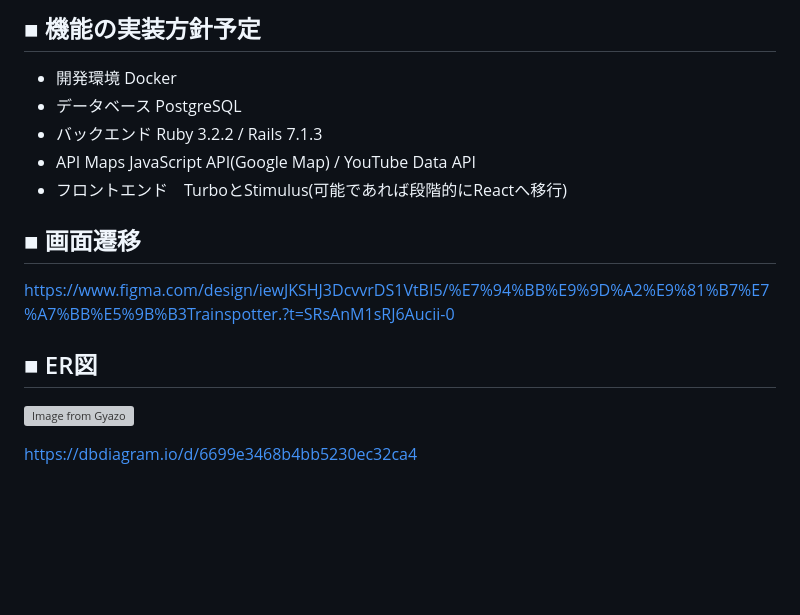
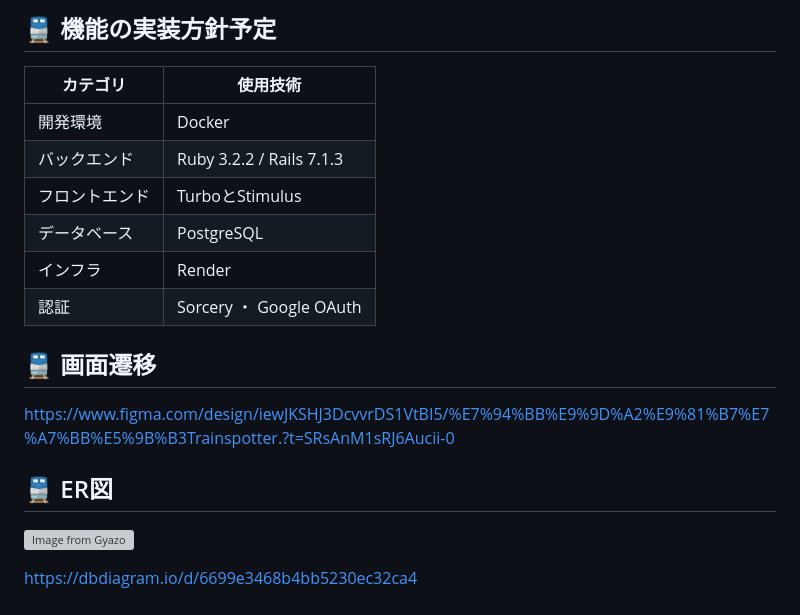
Before and after one commit to canopus222/sotu_app, a Markdown page: README.md, the part around one of its changes. Rendered like a GitHub page; blank space fills up the shorter version; grey boxes are pictures that could not be loaded.

```diff
--- a/README.md
+++ b/README.md
@@ -58,17 +55,20 @@ SNS、個人のネットワーク、そして RUNTEQ のようなコミュニテ
 <br>
 <br>
 
-## ■ 機能の実装方針予定
-- 開発環境	Docker
-- データベース	PostgreSQL
-- バックエンド	Ruby 3.2.2 / Rails 7.1.3
-- API	Maps JavaScript API(Google Map) / YouTube Data API
-- フロントエンド　TurboとStimulus(可能であれば段階的にReactへ移行)
+## 🚆 機能の実装方針予定
+| カテゴリ       | 使用技術                 |
+| -------------- | ------------------------ |
+| 開発環境       | Docker                   |
+| バックエンド   | Ruby 3.2.2 / Rails 7.1.3 |
+| フロントエンド | TurboとStimulus          |
+| データベース   | PostgreSQL               |
+| インフラ       | Render                   |
+| 認証           | Sorcery ・ Google OAuth  |
 
-## ■ 画面遷移
+## 🚆 画面遷移
 https://www.figma.com/design/iewJKSHJ3DcvvrDS1VtBI5/%E7%94%BB%E9%9D%A2%E9%81%B7%E7%A7%BB%E5%9B%B3Trainspotter.?t=SRsAnM1sRJ6Aucii-0
 
-## ■ ER図
+## 🚆 ER図
 [![Image from Gyazo](https://i.gyazo.com/f4145e4ceb982839075cda7d3cca6ebe.png)](https://gyazo.com/f4145e4ceb982839075cda7d3cca6ebe)
 
 https://dbdiagram.io/d/6699e3468b4bb5230ec32ca4
```
Also changed, not shown: other parts of README.md (+22 -25 lines).
